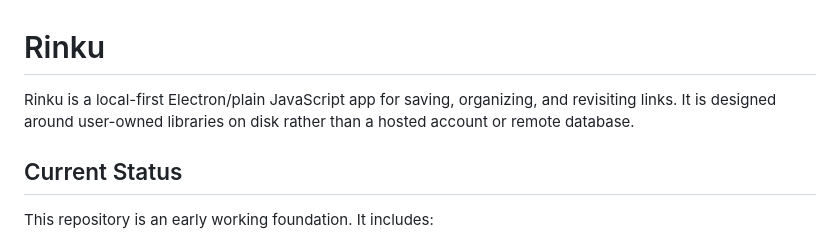
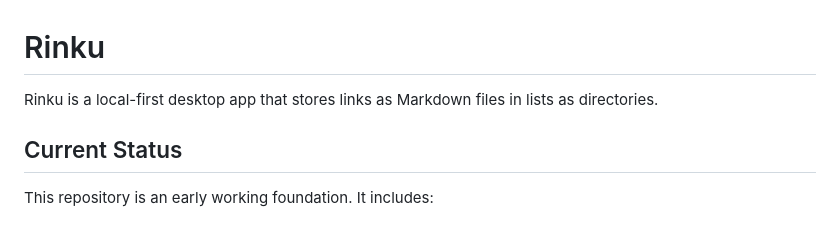
Before and after one commit to cdevroe/rinku, a Markdown page: README.md, the part around the change. Drawn GitHub-style.

```diff
--- a/README.md
+++ b/README.md
@@ -1,6 +1,6 @@
 # Rinku
 
-Rinku is a local-first Electron/plain JavaScript app for saving, organizing, and revisiting links. It is designed around user-owned libraries on disk rather than a hosted account or remote database.
+Rinku is a local-first desktop app that stores links as Markdown files in lists as directories.
 
 ## Current Status
 
```
